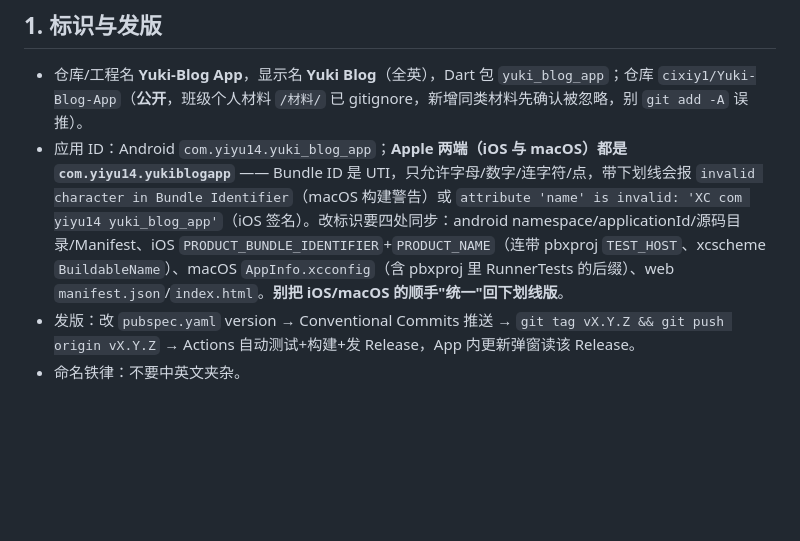
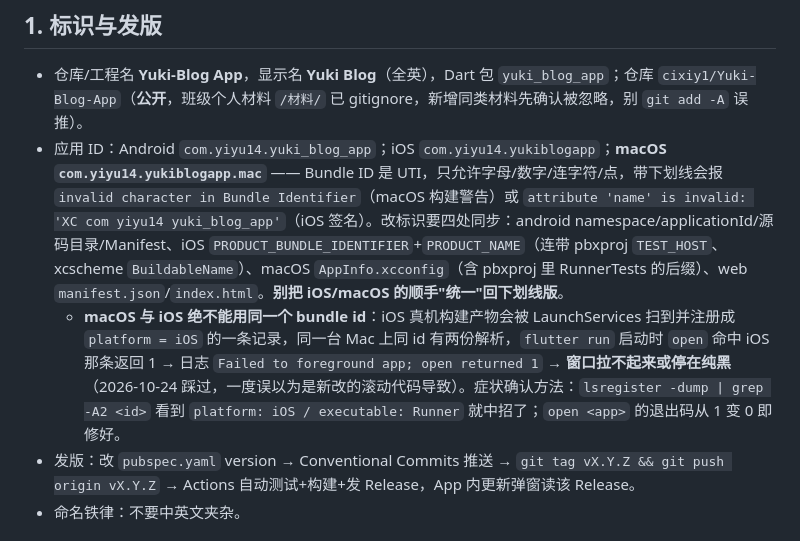
Before and after one commit to cixiy1/Yuki-Blog-App, a Markdown page: .workbuddy/memory/MEMORY.md, the part around the change. Drawn GitHub-style; blank space fills up the shorter version.

Commit message:
docs(memory): 记录 macOS/iOS 同 bundle id 导致黑屏的坑

```diff
--- a/.workbuddy/memory/MEMORY.md
+++ b/.workbuddy/memory/MEMORY.md
@@ -2,7 +2,8 @@
 
 ## 1. 标识与发版
 - 仓库/工程名 **Yuki-Blog App**，显示名 **Yuki Blog**（全英），Dart 包 `yuki_blog_app`；仓库 `cixiy1/Yuki-Blog-App`（**公开**，班级个人材料 `/材料/` 已 gitignore，新增同类材料先确认被忽略，别 `git add -A` 误推）。
-- 应用 ID：Android `com.yiyu14.yuki_blog_app`；**Apple 两端（iOS 与 macOS）都是 `com.yiyu14.yukiblogapp`** —— Bundle ID 是 UTI，只允许字母/数字/连字符/点，带下划线会报 `invalid character in Bundle Identifier`（macOS 构建警告）或 `attribute 'name' is invalid: 'XC com yiyu14 yuki_blog_app'`（iOS 签名）。改标识要四处同步：android namespace/applicationId/源码目录/Manifest、iOS `PRODUCT_BUNDLE_IDENTIFIER`+`PRODUCT_NAME`（连带 pbxproj `TEST_HOST`、xcscheme `BuildableName`）、macOS `AppInfo.xcconfig`（含 pbxproj 里 RunnerTests 的后缀）、web `manifest.json`/`index.html`。**别把 iOS/macOS 的顺手"统一"回下划线版**。
+- 应用 ID：Android `com.yiyu14.yuki_blog_app`；iOS `com.yiyu14.yukiblogapp`；**macOS `com.yiyu14.yukiblogapp.mac`** —— Bundle ID 是 UTI，只允许字母/数字/连字符/点，带下划线会报 `invalid character in Bundle Identifier`（macOS 构建警告）或 `attribute 'name' is invalid: 'XC com yiyu14 yuki_blog_app'`（iOS 签名）。改标识要四处同步：android namespace/applicationId/源码目录/Manifest、iOS `PRODUCT_BUNDLE_IDENTIFIER`+`PRODUCT_NAME`（连带 pbxproj `TEST_HOST`、xcscheme `BuildableName`）、macOS `AppInfo.xcconfig`（含 pbxproj 里 RunnerTests 的后缀）、web `manifest.json`/`index.html`。**别把 iOS/macOS 的顺手"统一"回下划线版**。
+  - **macOS 与 iOS 绝不能用同一个 bundle id**：iOS 真机构建产物会被 LaunchServices 扫到并注册成 `platform = iOS` 的一条记录，同一台 Mac 上同 id 有两份解析，`flutter run` 启动时 `open` 命中 iOS 那条返回 1 → 日志 `Failed to foreground app; open returned 1` → **窗口拉不起来或停在纯黑**（2026-10-24 踩过，一度误以为是新改的滚动代码导致）。症状确认方法：`lsregister -dump | grep -A2 <id>` 看到 `platform: iOS / executable: Runner` 就中招了；`open <app>` 的退出码从 1 变 0 即修好。
 - 发版：改 `pubspec.yaml` version → Conventional Commits 推送 → `git tag vX.Y.Z && git push origin vX.Y.Z` → Actions 自动测试+构建+发 Release，App 内更新弹窗读该 Release。
 - 命名铁律：不要中英文夹杂。
 
```
